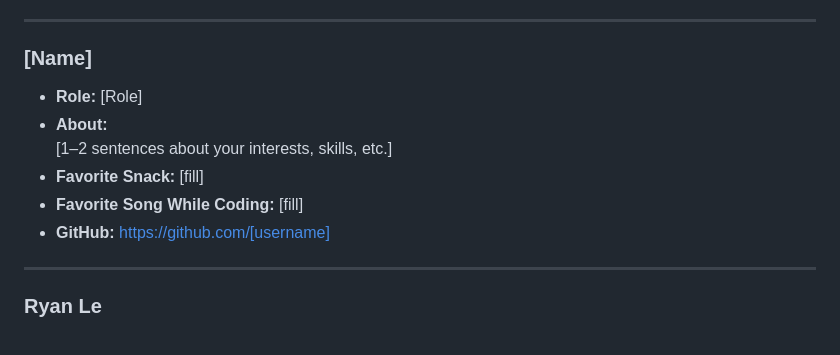
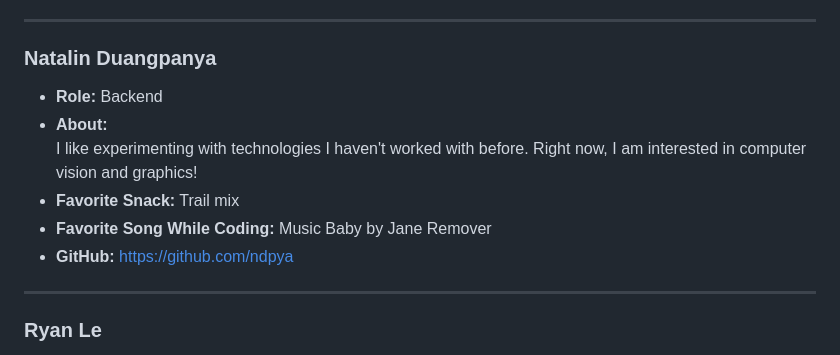
Before and after one commit to cse110-sp26-group03/cse110-sp26-group03, a Markdown page: admin/team.md, the part around the change. Rendered like a GitHub page.

Commit message:
Updated team profile (Nat)

```diff
--- a/admin/team.md
+++ b/admin/team.md
@@ -73,13 +73,13 @@ I enjoy solving problems and building practical applications like websites that
 
 ---
 
-### [Name]
-- **Role:** [Role]
+### Natalin Duangpanya
+- **Role:** Backend
 - **About:**
-  [1–2 sentences about your interests, skills, etc.]
-- **Favorite Snack:** [fill]
-- **Favorite Song While Coding:** [fill]
-- **GitHub:** https://github.com/[username]
+  I like experimenting with technologies I haven't worked with before. Right now, I am interested in computer vision and graphics!
+- **Favorite Snack:** Trail mix
+- **Favorite Song While Coding:** Music Baby by Jane Remover
+- **GitHub:** https://github.com/ndpya
 
 ---
 
```
